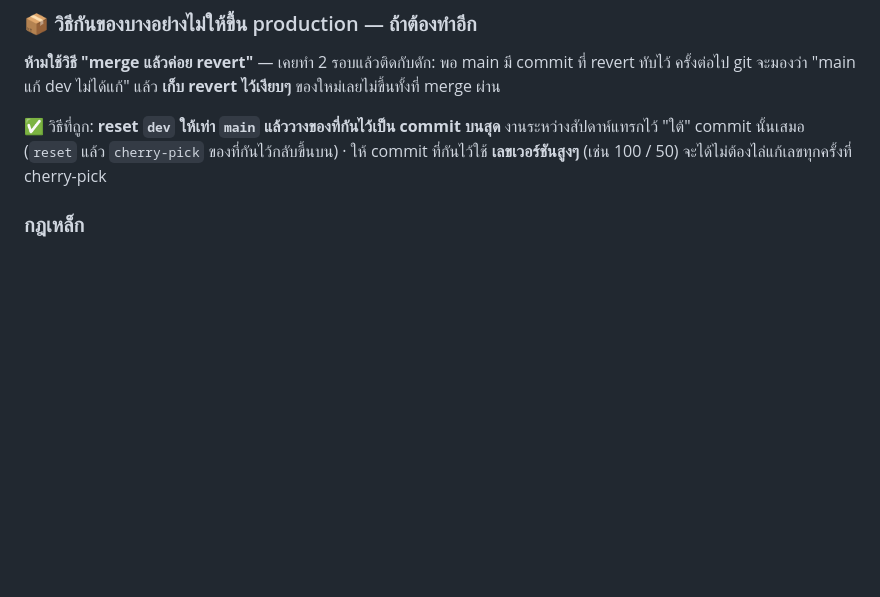
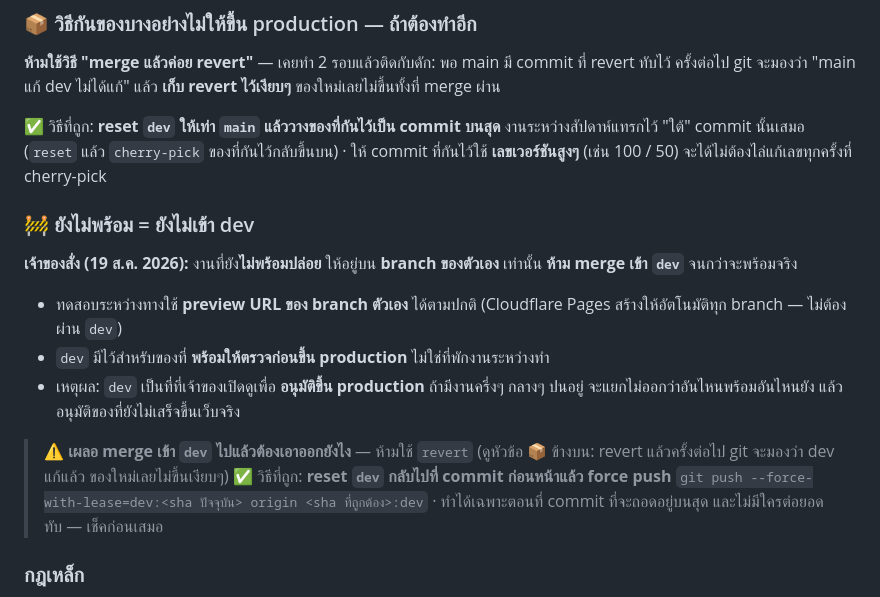
Before and after one commit to lbadcompanyl/cp_dashboard, a Markdown page: CLAUDE.md, the part around the change. GitHub-like rendering; blank space fills up the shorter version.

Commit message:
docs: บันทึกกฎ "ยังไม่พร้อม = ยังไม่เข้า dev"
เจ้าของสั่งไว้ 19 ส.ค. 2026 แต่ยังไม่ได้เขียนลงไฟล์ที่ไหนเลย
เขียนไว้ที่นี่ให้ session ถัดไปอ่านเจอ

- งานที่ยังไม่พร้อมปล่อย อยู่บน branch ตัวเอง ใช้ preview URL ของ branch ทดสอบ
- dev มีไว้สำหรับของที่พร้อมให้ตรวจก่อนขึ้น production ไม่ใช่ที่พักงานระหว่างทำ
- เผลอ merge เข้า dev แล้ว ให้ reset + force push ห้าม revert
  (revert แล้วครั้งต่อไป git จะมองว่า dev แก้แล้ว ของใหม่เลยไม่ขึ้นเงียบๆ
   — เป็นกับดักเดิมที่เคยเจอมาแล้ว 2 รอบ เขียนไว้ในหัวข้อ 📦 อยู่แล้ว)

Co-Authored-By: Claude Opus 5 <noreply@anthropic.com>
Claude-Session: https://claude.ai/code/session_01DcdcFJ25L1v2P1DhfXpRrP

```diff
--- a/CLAUDE.md
+++ b/CLAUDE.md
@@ -54,6 +54,23 @@ Cloudflare → cp-dashboard → Settings → Build → Branch control → Produc
 ✅ วิธีที่ถูก: **reset `dev` ให้เท่า `main` แล้ววางของที่กันไว้เป็น commit บนสุด**
 งานระหว่างสัปดาห์แทรกไว้ "ใต้" commit นั้นเสมอ (`reset` แล้ว `cherry-pick` ของที่กันไว้กลับขึ้นบน)
 · ให้ commit ที่กันไว้ใช้ **เลขเวอร์ชันสูงๆ** (เช่น 100 / 50) จะได้ไม่ต้องไล่แก้เลขทุกครั้งที่ cherry-pick
+
+### 🚧 ยังไม่พร้อม = ยังไม่เข้า dev
+
+**เจ้าของสั่ง (19 ส.ค. 2026):** งานที่ยัง**ไม่พร้อมปล่อย** ให้อยู่บน **branch ของตัวเอง** เท่านั้น
+**ห้าม merge เข้า `dev`** จนกว่าจะพร้อมจริง
+
+- ทดสอบระหว่างทางใช้ **preview URL ของ branch ตัวเอง** ได้ตามปกติ
+  (Cloudflare Pages สร้างให้อัตโนมัติทุก branch — ไม่ต้องผ่าน `dev`)
+- `dev` มีไว้สำหรับของที่ **พร้อมให้ตรวจก่อนขึ้น production** ไม่ใช่ที่พักงานระหว่างทำ
+- เหตุผล: `dev` เป็นที่ที่เจ้าของเปิดดูเพื่อ **อนุมัติขึ้น production** ถ้ามีงานครึ่งๆ กลางๆ
+  ปนอยู่ จะแยกไม่ออกว่าอันไหนพร้อมอันไหนยัง แล้วอนุมัติของที่ยังไม่เสร็จขึ้นเว็บจริง
+
+> ⚠️ **เผลอ merge เข้า `dev` ไปแล้วต้องเอาออกยังไง** — ห้ามใช้ `revert`
+> (ดูหัวข้อ 📦 ข้างบน: revert แล้วครั้งต่อไป git จะมองว่า dev แก้แล้ว ของใหม่เลยไม่ขึ้นเงียบๆ)
+> ✅ วิธีที่ถูก: **reset `dev` กลับไปที่ commit ก่อนหน้าแล้ว force push**
+> `git push --force-with-lease=dev:<sha ปัจจุบัน> origin <sha ที่ถูกต้อง>:dev`
+> · ทำได้เฉพาะตอนที่ commit ที่จะถอดอยู่บนสุด และไม่มีใครต่อยอดทับ — เช็คก่อนเสมอ
 
 ### กฎเหล็ก
 
```
